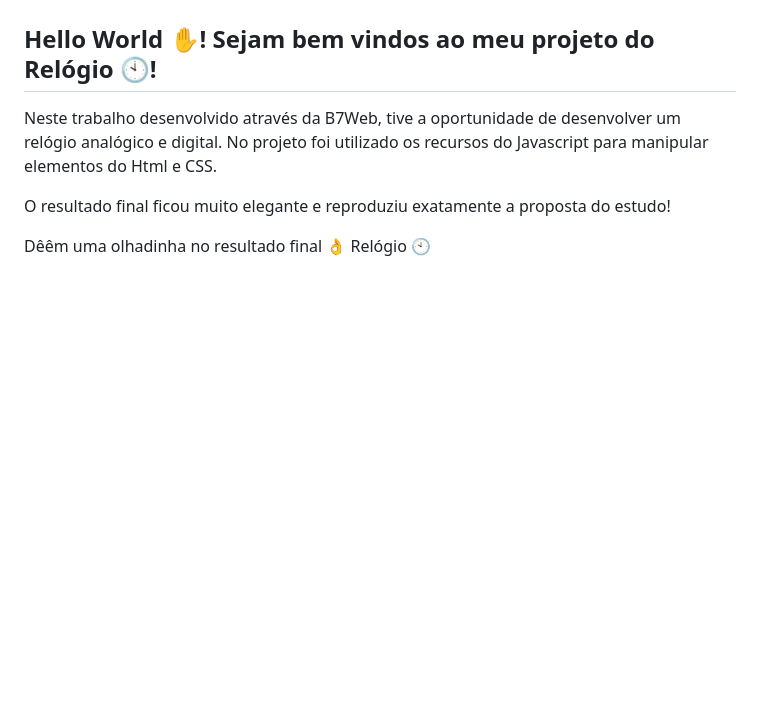
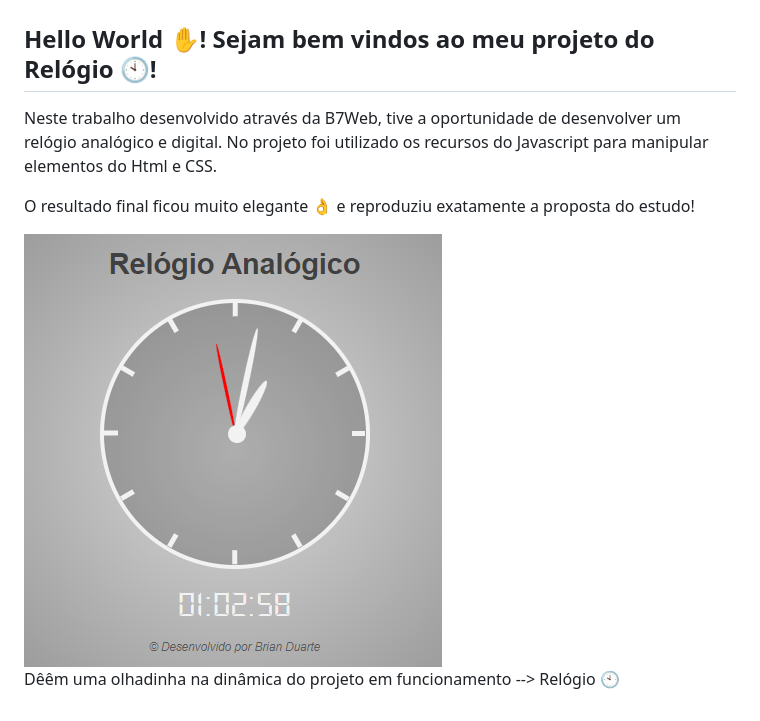
Before and after one commit to brianmduarte/projeto_relogio, a Markdown page: README.md, the part around the change. Drawn GitHub-style; pictures changed too: relogio.PNG (added); blank space fills up the shorter version.

Commit message:
Inclusão de imagem do projeto

```diff
--- a/README.md
+++ b/README.md
@@ -3,6 +3,9 @@
 
 Neste trabalho desenvolvido através da B7Web, tive a oportunidade de desenvolver um relógio analógico e digital. No projeto foi utilizado os recursos do Javascript para manipular elementos do Html e CSS.
 
-O resultado final ficou muito elegante e reproduziu exatamente a proposta do estudo!
+O resultado final ficou muito elegante 👌 e reproduziu exatamente a proposta do estudo!
 
-Dêêm uma olhadinha no resultado final 👌 Relógio 🕙
+<img src="relogio.PNG" alt="relogio">
+
+
+Dêêm uma olhadinha na dinâmica do projeto em funcionamento -->  Relógio 🕙
```
Also changed, not shown: 1 other file.
